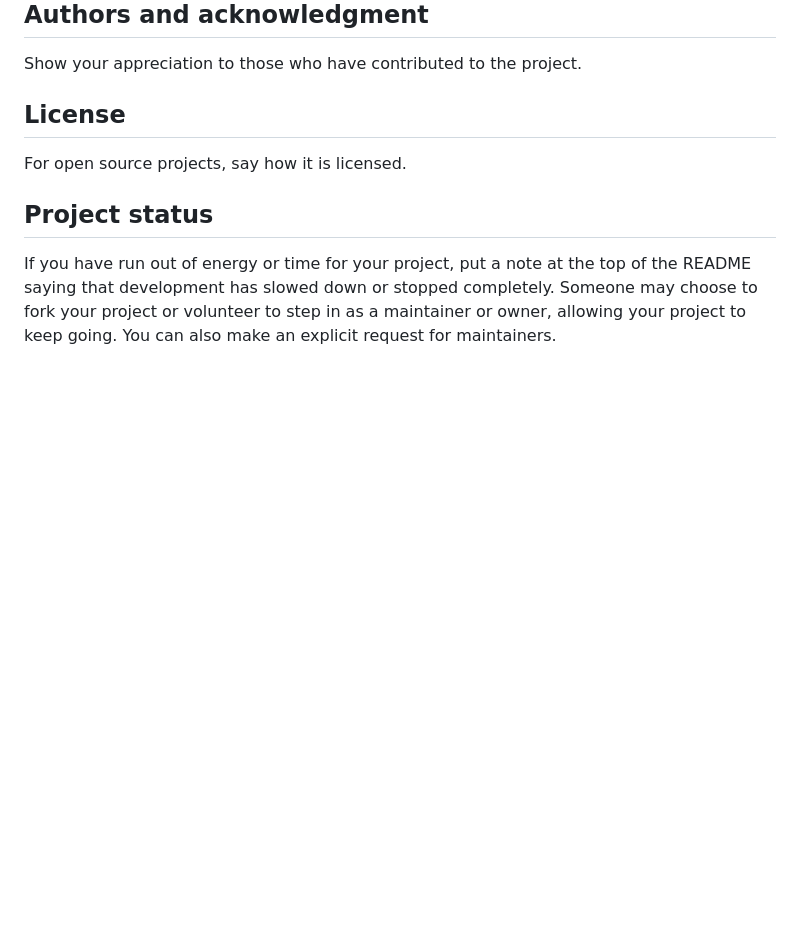
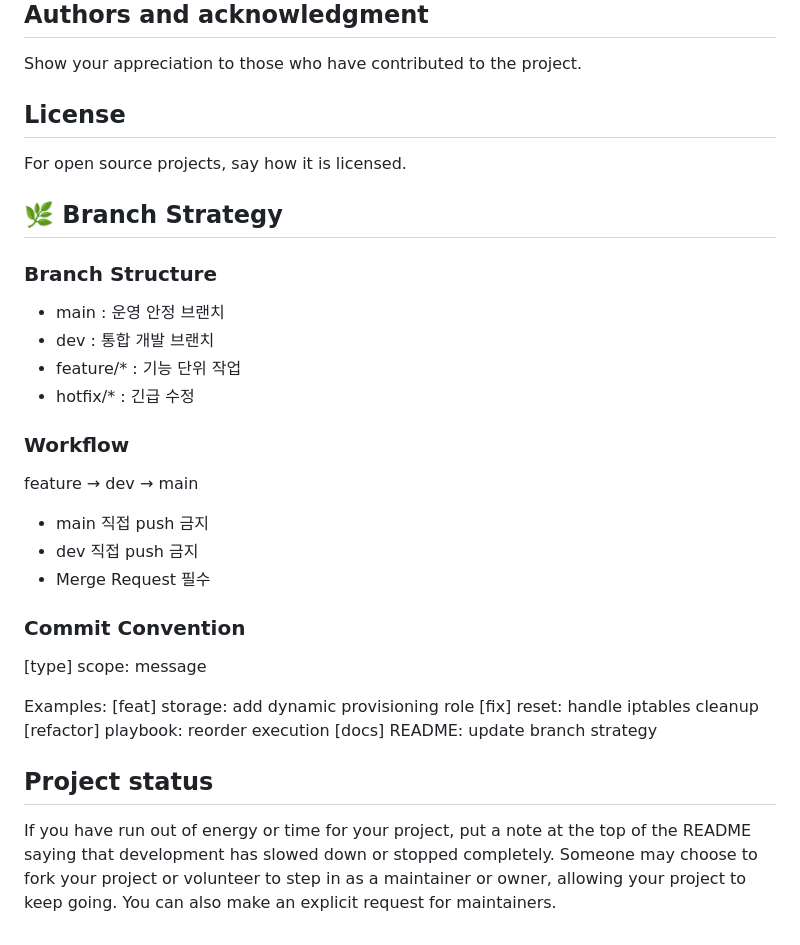
Before and after one commit to msp-architect-2026/yang-junpyo, a Markdown page: README.md, the part around the change. Rendered like a GitHub page; blank space fills up the shorter version.

Commit message:
[docs] branch: define branch strategy and commit policy

```diff
--- a/README.md
+++ b/README.md
@@ -89,5 +89,35 @@ Show your appreciation to those who have contributed to the project.
 ## License
 For open source projects, say how it is licensed.
 
+## 🌿 Branch Strategy
+
+### Branch Structure
+
+- main      : 운영 안정 브랜치
+- dev       : 통합 개발 브랜치
+- feature/* : 기능 단위 작업
+- hotfix/*  : 긴급 수정
+
+### Workflow
+
+feature → dev → main
+
+- main 직접 push 금지
+- dev 직접 push 금지
+- Merge Request 필수
+
+### Commit Convention
+
+[type] scope: message
+
+Examples:
+[feat] storage: add dynamic provisioning role
+[fix] reset: handle iptables cleanup
+[refactor] playbook: reorder execution
+[docs] README: update branch strategy
+
+
+
+
 ## Project status
 If you have run out of energy or time for your project, put a note at the top of the README saying that development has slowed down or stopped completely. Someone may choose to fork your project or volunteer to step in as a maintainer or owner, allowing your project to keep going. You can also make an explicit request for maintainers.
```
